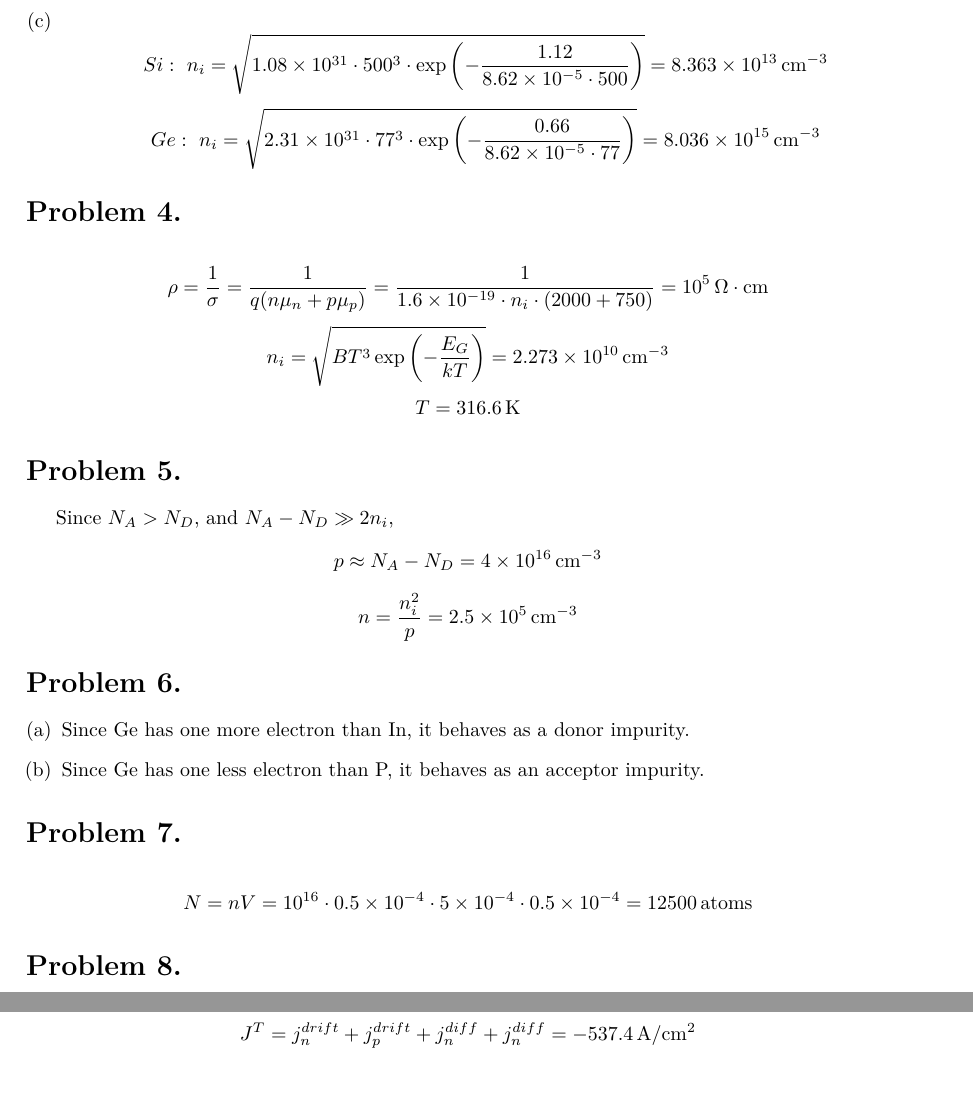
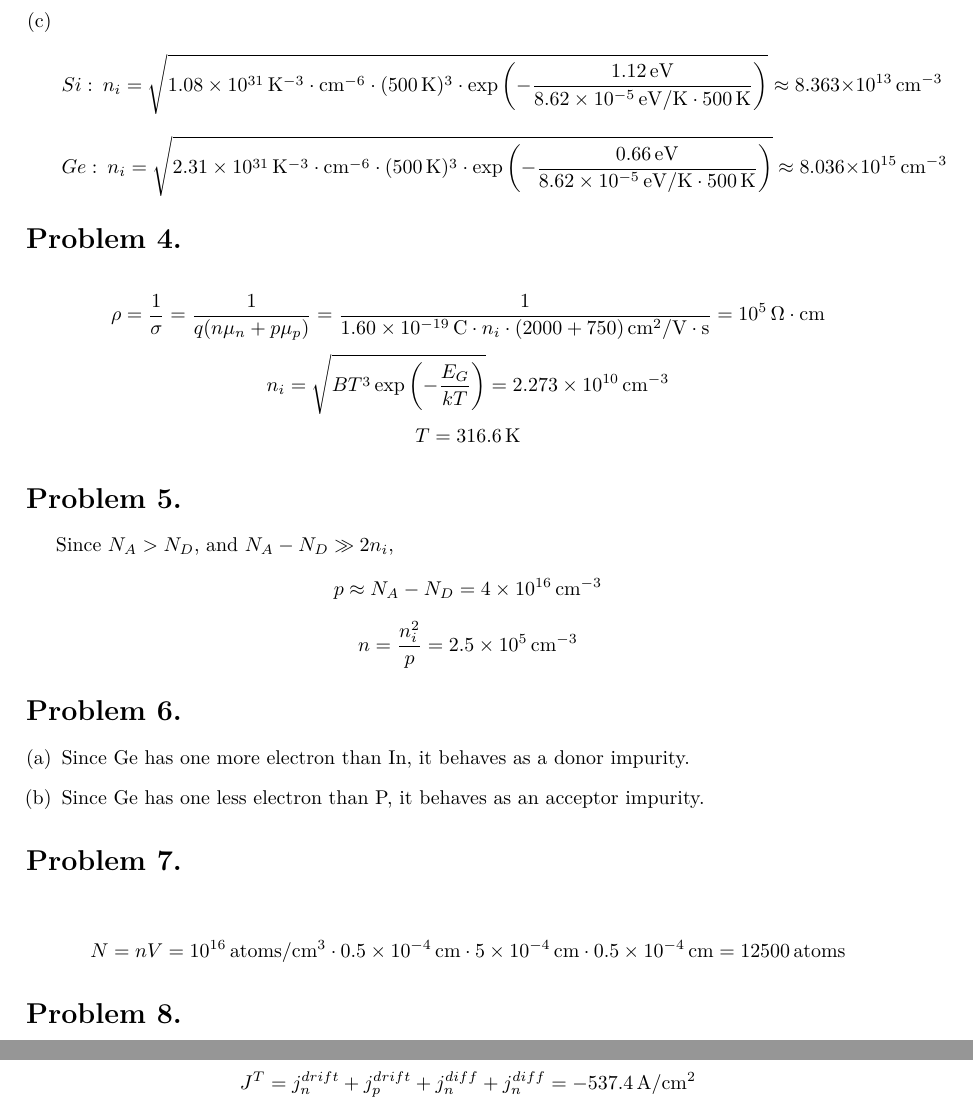
Before and after one commit to tc-imba/VE311, a LaTeX problem sheet (homework/homework2/homework2.tex): two parts of pages 2 and 3 of 4 before the commit and two parts of pages 2 and 4 of 4 after it, joined at a grey line, cut so that both start at the same text, the shorter picture padded with empty space. The pictures show the PDF file homework/homework2/homework2.pdf that the author committed with the source.

Commit message:
hw2 units

```diff
--- a/homework/homework2/homework2.tex
+++ b/homework/homework2/homework2.tex
@@ -26,6 +26,3 @@ $$\rho=2.83\times10^{-6}\Omegacm<10^{-3}\Omegacm$$
 So pure aluminum should be classified as conductor.
 
 \section{}
-$$j_n^{drift}=Q_nv_n=(-qn)(-v)=1.6\times10^{-19}\cdot10^{18}\cdot10^7=1.6\times10^6\unit{A/cm^2}$$
-$$j_p^{drift}=Q_pv_p=(+qp)(+v)=1.6\times10^{-19}\cdot10^{2}\cdot10^7=1.6\times10^{-10}\unit{A/cm^2}$$
-$$J=j_n^{drift}+j_p^{drift}\approx1.6\times10^6\unit{A/cm^2}$$
@@ -35,18 +35,18 @@ $$n_i=\sqrt{BT^3\exp\left(-\frac{E_G}{kT}\right)}$$
 
 \begin{enumerate}[(a)]
 \item
-$$Si:\ n_i=\sqrt{1.08\times10^{31}\cdot77^3\cdot\exp\left(-\frac{1.12}{8.62\times10^{-5}\cdot77}\right)}=5.068\times10^{-19}\unit{cm^{-3}}$$
-$$Ge:\ n_i=\sqrt{2.31\times10^{31}\cdot77^3\cdot\exp\left(-\frac{0.66}{8.62\times10^{-5}\cdot77}\right)}=2.625\times10^{-4}\unit{cm^{-3}}$$
+$$Si:\ n_i=\sqrt{1.08\times10^{31}\unit{K^{-3}\cdot cm^{-6}}\cdot(77\unit{K})^3\cdot\exp\left(-\frac{1.12\unit{eV}}{8.62\times10^{-5}\unit{eV/K}\cdot77\unit{K}}\right)}\approx5.068\times10^{-19}\unit{cm^{-3}}$$
+$$Ge:\ n_i=\sqrt{2.31\times10^{31}\unit{K^{-3}\cdot cm^{-6}}\cdot(77\unit{K})^3\cdot\exp\left(-\frac{0.66\unit{eV}}{8.62\times10^{-5}\unit{eV/K}\cdot77\unit{K}}\right)}\approx2.625\times10^{-4}\unit{cm^{-3}}$$
 \item
-$$Si:\ n_i=\sqrt{1.08\times10^{31}\cdot300^3\cdot\exp\left(-\frac{1.12}{8.62\times10^{-5}\cdot300}\right)}=6.725\times10^{9}\unit{cm^{9}}$$
-$$Ge:\ n_i=\sqrt{2.31\times10^{31}\cdot300^3\cdot\exp\left(-\frac{0.66}{8.62\times10^{-5}\cdot300}\right)}=2.267\times10^{13}\unit{cm^{-3}}$$
+$$Si:\ n_i=\sqrt{1.08\times10^{31}\unit{K^{-3}\cdot cm^{-6}}\cdot(300\unit{K})^3\cdot\exp\left(-\frac{1.12\unit{eV}}{8.62\times10^{-5}\unit{eV/K}\cdot300\unit{K}}\right)}\approx6.725\times10^{9}\unit{cm^{9}}$$
+$$Ge:\ n_i=\sqrt{2.31\times10^{31}\unit{K^{-3}\cdot cm^{-6}}\cdot(300\unit{K})^3\cdot\exp\left(-\frac{0.66\unit{eV}}{8.62\times10^{-5}\unit{eV/K}\cdot300\unit{K}}\right)}\approx2.267\times10^{13}\unit{cm^{-3}}$$
 \item
-$$Si:\ n_i=\sqrt{1.08\times10^{31}\cdot500^3\cdot\exp\left(-\frac{1.12}{8.62\times10^{-5}\cdot500}\right)}=8.363\times10^{13}\unit{cm^{-3}}$$
-$$Ge:\ n_i=\sqrt{2.31\times10^{31}\cdot77^3\cdot\exp\left(-\frac{0.66}{8.62\times10^{-5}\cdot77}\right)}=8.036\times10^{15}\unit{cm^{-3}}$$
+$$Si:\ n_i=\sqrt{1.08\times10^{31}\unit{K^{-3}\cdot cm^{-6}}\cdot(500\unit{K})^3\cdot\exp\left(-\frac{1.12\unit{eV}}{8.62\times10^{-5}\unit{eV/K}\cdot500\unit{K}}\right)}\approx8.363\times10^{13}\unit{cm^{-3}}$$
+$$Ge:\ n_i=\sqrt{2.31\times10^{31}\unit{K^{-3}\cdot cm^{-6}}\cdot(500\unit{K})^3\cdot\exp\left(-\frac{0.66\unit{eV}}{8.62\times10^{-5}\unit{eV/K}\cdot500\unit{K}}\right)}\approx8.036\times10^{15}\unit{cm^{-3}}$$
 \end{enumerate}
 
 \section{}
-$$\rho=\frac{1}{\sigma}=\frac{1}{q(n\mu_n+p\mu_p)}=\frac{1}{1.6\times10^{-19}\cdot n_i\cdot(2000+750)}=10^5\Omegacm$$
+$$\rho=\frac{1}{\sigma}=\frac{1}{q(n\mu_n+p\mu_p)}=\frac{1}{1.60\times10^{-19}\unit{C}\cdot n_i\cdot(2000+750)\unit{cm^2/V\cdot s}}=10^5\Omegacm$$
 $$n_i=\sqrt{BT^3\exp\left(-\frac{E_G}{kT}\right)}=2.273\times10^{10}\unit{cm^{-3}}$$
 $$T=316.6\unit{K}$$
 
@@ -62,7 +62,7 @@ $$n=\frac{n_i^2}{p}=2.5\times10^{5}\unit{cm^{-3}}$$
 \end{enumerate}
 
 \section{}
-$$N=nV=10^{16}\cdot0.5\times10^{-4}\cdot5\times10^{-4}\cdot0.5\times10^{-4}=12500\unit{atoms}$$
+$$N=nV=10^{16}\unit{atoms/cm^{3}}\cdot0.5\times10^{-4}\unit{cm}\cdot5\times10^{-4}\unit{cm}\cdot0.5\times10^{-4}\unit{cm}=12500\unit{atoms}$$
 
 \section{}
 $$\rho=\frac{1}{\sigma}=\frac{1}{q(n\mu_n+p\mu_p)}$$
@@ -99,4 +99,8 @@ $T$ (K) & $V_T$ (mV) \\\hline
 \end{center}
 
 \section{}
-$$j_n^{diff}=qD_n\frac{\partial n}{\partial x}=qV_T\mu_n\frac{\partial n}{\partial x}=1.6\times10^{-19}\cdot25.9\times10^{-3}\cdot350\cdot-\frac{10^{18}}{0.5\times10^{-4}}=-2.901\times10^{-4}\unit{A/cm^2}$$
+\begin{align*}
+j_n^{diff}&=qD_n\frac{\partial n}{\partial x}=qV_T\mu_n\frac{\partial n}{\partial x}\\
+&=1.60\times10^{-19}\unit{C}\cdot25.9\times10^{-3}\unit{V}\cdot350\unit{cm^2/V\cdot s}\cdot-\frac{10^{18}\unit{cm^{-3}}}{0.5\times10^{-4}\unit{cm}}\\
+&=-2.901\times10^{-4}\unit{A/cm^2}
+\end{align*}
@@ -109,0 +112 @@ $$j_p^{diff}=-qD_p\frac{\partial p}{\partial x}=-1.6\times10^{-19}\cdot150\cdot2
+$$j_p^{drift}=q\mu_ppE=1.60\times10^{-19}\unit{C}\cdot150\unit{cm^2/V\cdot s}\cdot1.01\times10^{18}\unit{cm^{-3}}\cdot-20\unit{V/cm}=-484.8\unit{A/cm^2}$$
```
Also changed, not shown: homework/homework2/homework2.pdf, homework/homework2/homework2.tex (15 more changed lines).
